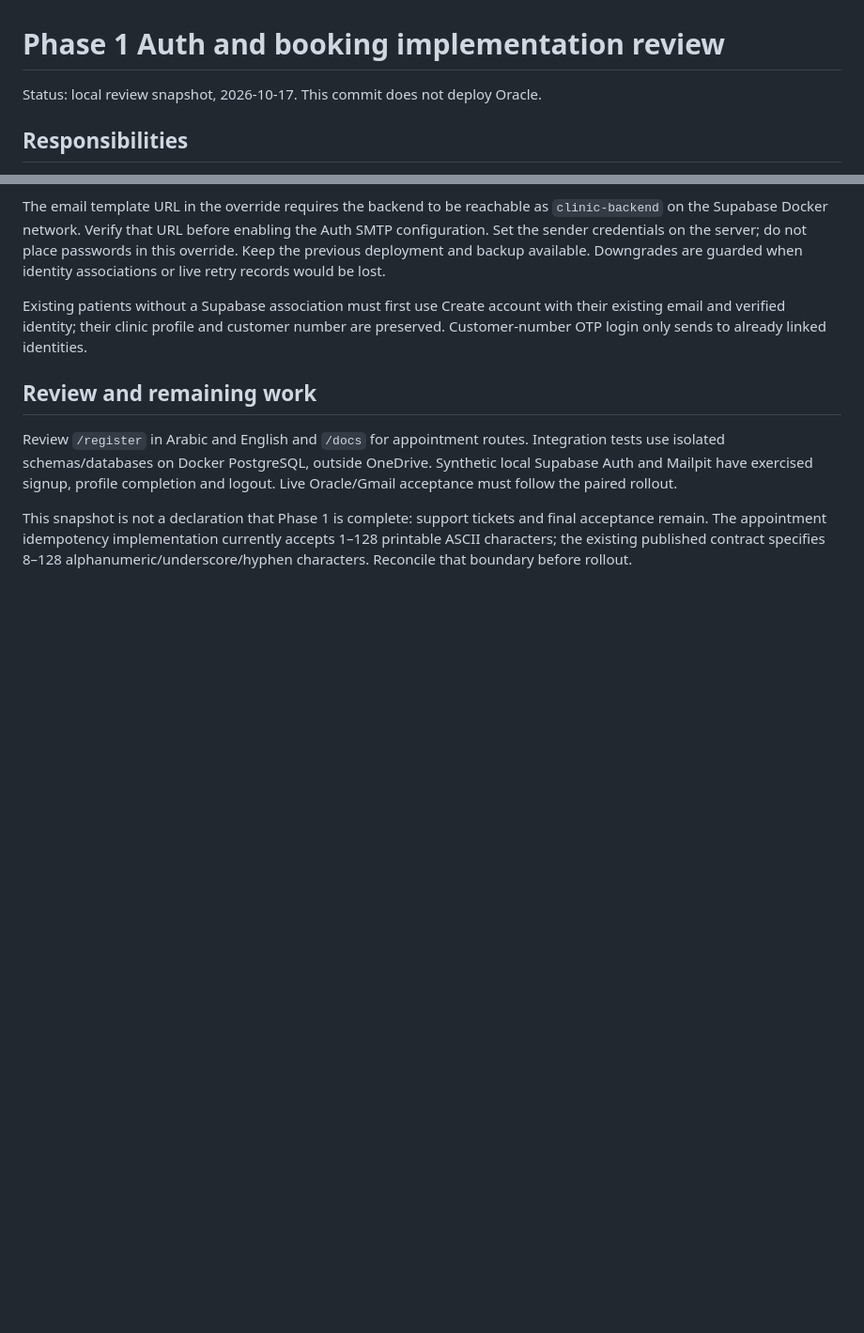
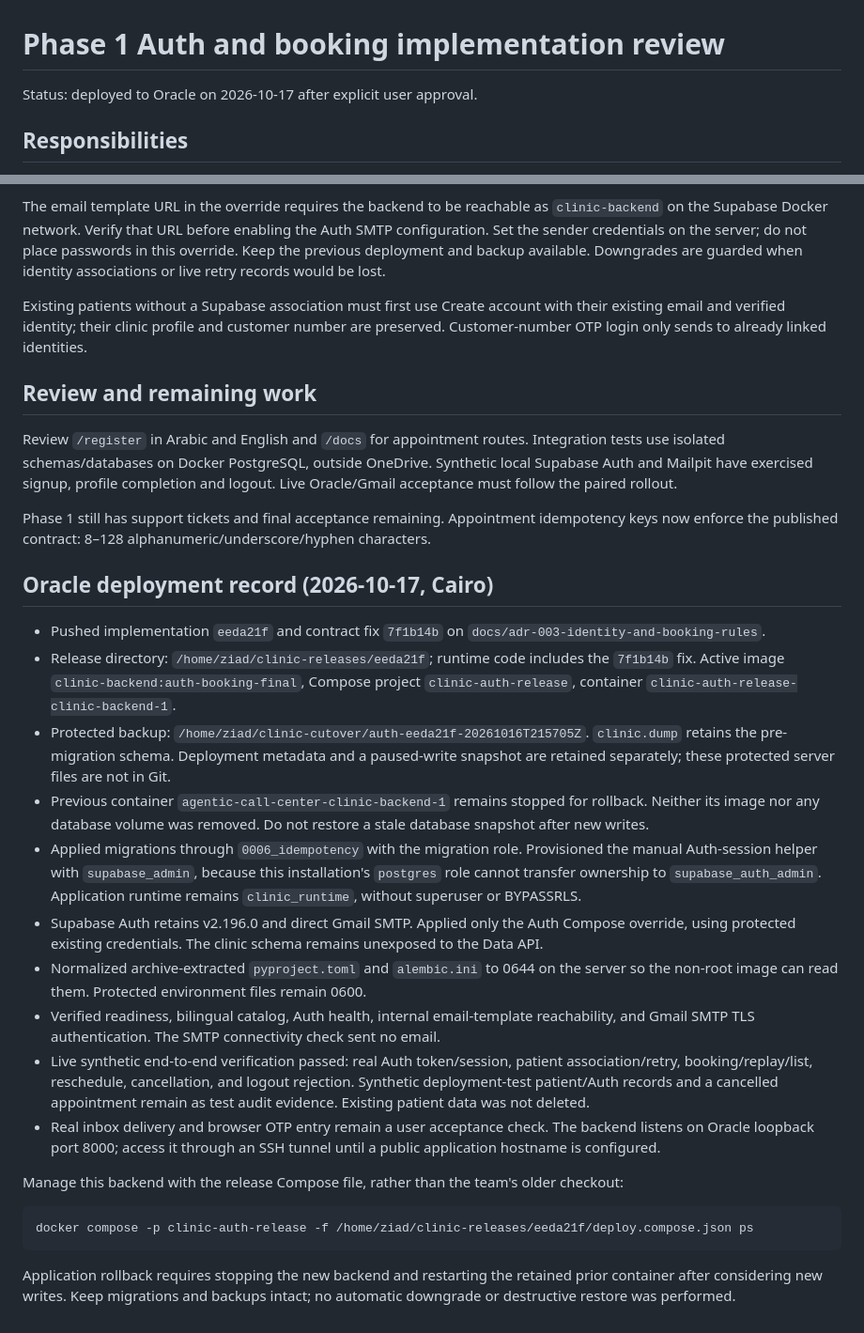
Before and after one commit to HassanAhmedMa/Agentic-AI-Call-Center, a Markdown page: docs/development/phase1-auth-booking-review.md, 2 parts joined by grey strips. Shown at 94% size. Drawn GitHub-style; blank space fills up the shorter version.

Commit message:
docs: record verified Oracle Auth and booking deployment

````diff
--- a/docs/development/phase1-auth-booking-review.md
+++ b/docs/development/phase1-auth-booking-review.md
@@ -1,6 +1,6 @@
 # Phase 1 Auth and booking implementation review
 
-Status: local review snapshot, 2026-10-17. This commit does not deploy Oracle.
+Status: deployed to Oracle on 2026-10-17 after explicit user approval.
 
 ## Responsibilities
 
@@ -25,4 +25,25 @@ Existing patients without a Supabase association must first use Create account w
 
 Review `/register` in Arabic and English and `/docs` for appointment routes. Integration tests use isolated schemas/databases on Docker PostgreSQL, outside OneDrive. Synthetic local Supabase Auth and Mailpit have exercised signup, profile completion and logout. Live Oracle/Gmail acceptance must follow the paired rollout.
 
-This snapshot is not a declaration that Phase 1 is complete: support tickets and final acceptance remain. The appointment idempotency implementation currently accepts 1–128 printable ASCII characters; the existing published contract specifies 8–128 alphanumeric/underscore/hyphen characters. Reconcile that boundary before rollout.
+Phase 1 still has support tickets and final acceptance remaining. Appointment idempotency keys now enforce the published contract: 8–128 alphanumeric/underscore/hyphen characters.
+
+## Oracle deployment record (2026-10-17, Cairo)
+
+- Pushed implementation `eeda21f` and contract fix `7f1b14b` on `docs/adr-003-identity-and-booking-rules`.
+- Release directory: `/home/ziad/clinic-releases/eeda21f`; runtime code includes the `7f1b14b` fix. Active image `clinic-backend:auth-booking-final`, Compose project `clinic-auth-release`, container `clinic-auth-release-clinic-backend-1`.
+- Protected backup: `/home/ziad/clinic-cutover/auth-eeda21f-20261016T215705Z`. `clinic.dump` retains the pre-migration schema. Deployment metadata and a paused-write snapshot are retained separately; these protected server files are not in Git.
+- Previous container `agentic-call-center-clinic-backend-1` remains stopped for rollback. Neither its image nor any database volume was removed. Do not restore a stale database snapshot after new writes.
+- Applied migrations through `0006_idempotency` with the migration role. Provisioned the manual Auth-session helper with `supabase_admin`, because this installation's `postgres` role cannot transfer ownership to `supabase_auth_admin`. Application runtime remains `clinic_runtime`, without superuser or BYPASSRLS.
+- Supabase Auth retains v2.196.0 and direct Gmail SMTP. Applied only the Auth Compose override, using protected existing credentials. The clinic schema remains unexposed to the Data API.
+- Normalized archive-extracted `pyproject.toml` and `alembic.ini` to 0644 on the server so the non-root image can read them. Protected environment files remain 0600.
+- Verified readiness, bilingual catalog, Auth health, internal email-template reachability, and Gmail SMTP TLS authentication. The SMTP connectivity check sent no email.
+- Live synthetic end-to-end verification passed: real Auth token/session, patient association/retry, booking/replay/list, reschedule, cancellation, and logout rejection. Synthetic deployment-test patient/Auth records and a cancelled appointment remain as test audit evidence. Existing patient data was not deleted.
+- Real inbox delivery and browser OTP entry remain a user acceptance check. The backend listens on Oracle loopback port 8000; access it through an SSH tunnel until a public application hostname is configured.
+
+Manage this backend with the release Compose file, rather than the team's older checkout:
+
+```sh
+docker compose -p clinic-auth-release -f /home/ziad/clinic-releases/eeda21f/deploy.compose.json ps
+```
+
+Application rollback requires stopping the new backend and restarting the retained prior container after considering new writes. Keep migrations and backups intact; no automatic downgrade or destructive restore was performed.
````
